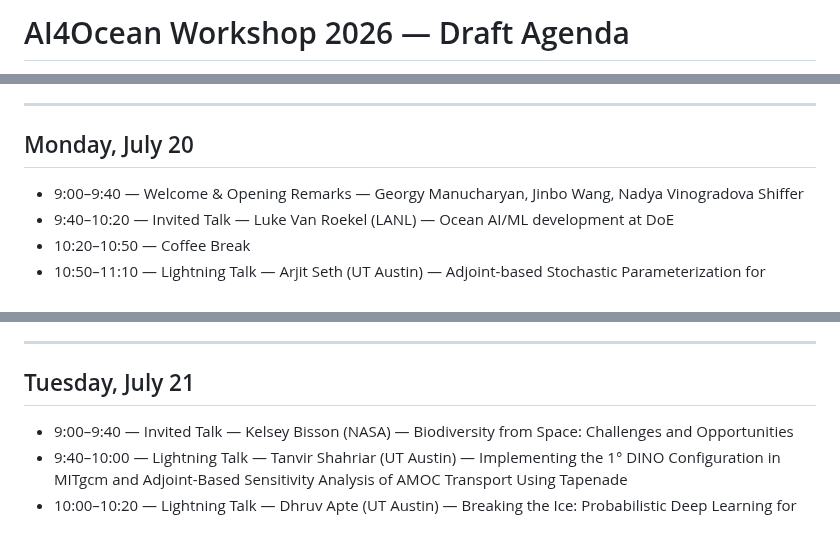
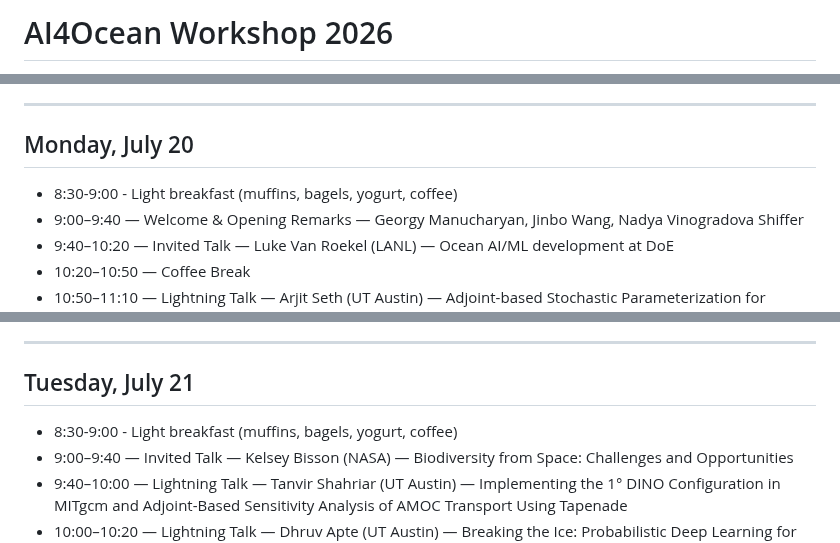
Before and after one commit to AI-for-Ocean/workshop2026, a Markdown page: README.md, 3 parts joined by grey strips. Drawn GitHub-style.

Commit message:
Revise workshop agenda and venue information
Updated venue details and removed draft status.

```diff
--- a/README.md
+++ b/README.md
@@ -1,3 +1,3 @@
-# AI4Ocean Workshop 2026 — Draft Agenda
+# AI4Ocean Workshop 2026
 
 **Dates:** July 20–31, 2026
@@ -12,6 +11,7 @@
 
 ## Monday, July 20
 
+- 8:30-9:00 - Light breakfast (muffins, bagels, yogurt, coffee)
 - 9:00–9:40 — Welcome & Opening Remarks — Georgy Manucharyan, Jinbo Wang, Nadya Vinogradova Shiffer
 - 9:40–10:20 — Invited Talk — Luke Van Roekel (LANL) — Ocean AI/ML development at DoE
 - 10:20–10:50 — Coffee Break
@@ -31,6 +31,7 @@
 
 ## Tuesday, July 21
 
+- 8:30-9:00 - Light breakfast (muffins, bagels, yogurt, coffee)
 - 9:00–9:40 — Invited Talk — Kelsey Bisson (NASA) — Biodiversity from Space: Challenges and Opportunities
 - 9:40–10:00 — Lightning Talk — Tanvir Shahriar (UT Austin) — Implementing the 1° DINO Configuration in MITgcm and Adjoint-Based Sensitivity Analysis of AMOC Transport Using Tapenade
 - 10:00–10:20 — Lightning Talk — Dhruv Apte (UT Austin) — Breaking the Ice: Probabilistic Deep Learning for Sea-Ice Velocity with Dual Uncertainty
```
Also changed, not shown: other parts of README.md (+2 -2 lines).
